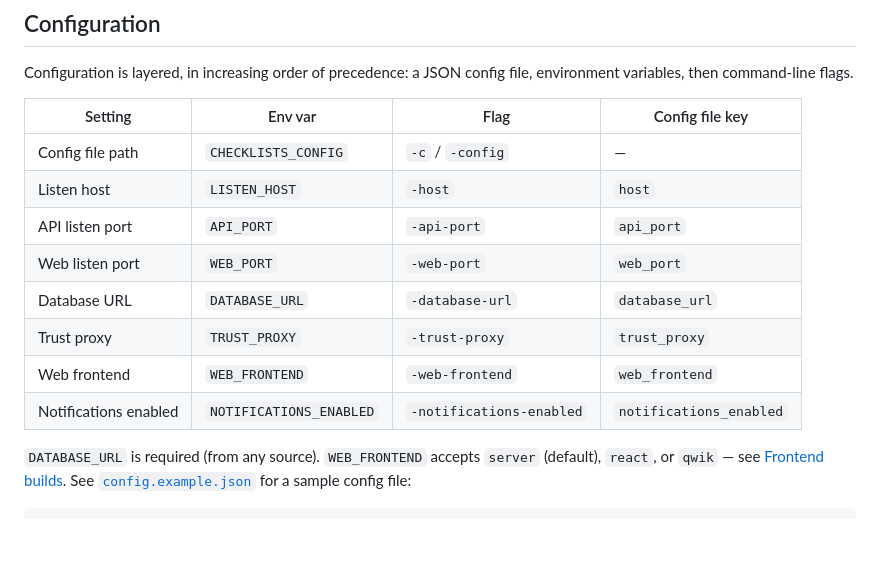
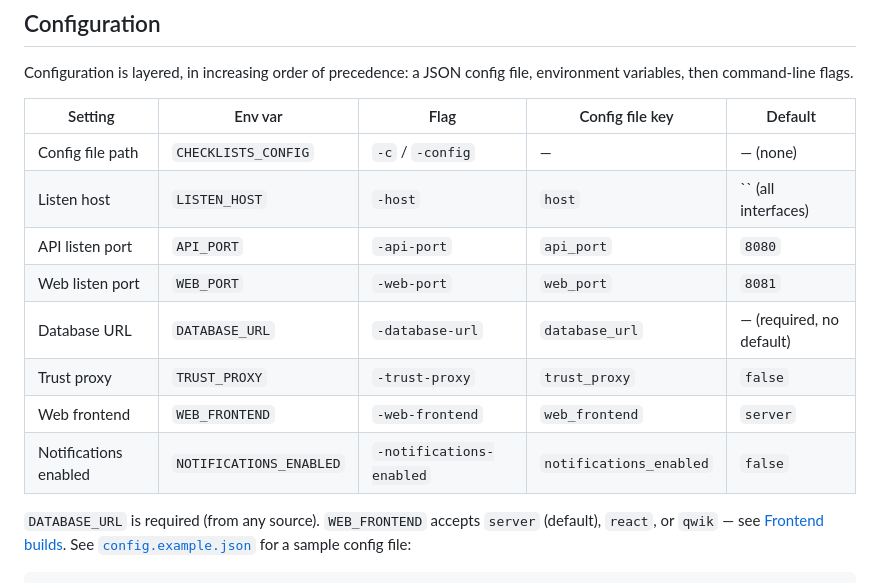
Before and after one commit to mkandel/go-checklists, a Markdown page: README.md, the part around the change. Drawn GitHub-style; blank space fills up the shorter version.

Commit message:
docs: add Default column to README configuration table

```diff
--- a/README.md
+++ b/README.md
@@ -83,16 +83,16 @@ Let's Encrypt certificate with no other configuration changes.
 Configuration is layered, in increasing order of precedence: a JSON config
 file, environment variables, then command-line flags.
 
-| Setting          | Env var             | Flag             | Config file key |
-|------------------|---------------------|------------------|------------------|
-| Config file path | `CHECKLISTS_CONFIG` | `-c` / `-config` | —                |
-| Listen host      | `LISTEN_HOST`       | `-host`          | `host`           |
-| API listen port  | `API_PORT`          | `-api-port`      | `api_port`       |
-| Web listen port  | `WEB_PORT`          | `-web-port`      | `web_port`       |
-| Database URL     | `DATABASE_URL`      | `-database-url`  | `database_url`   |
-| Trust proxy      | `TRUST_PROXY`       | `-trust-proxy`   | `trust_proxy`    |
-| Web frontend     | `WEB_FRONTEND`      | `-web-frontend`  | `web_frontend`   |
-| Notifications enabled | `NOTIFICATIONS_ENABLED` | `-notifications-enabled` | `notifications_enabled` |
+| Setting          | Env var             | Flag             | Config file key | Default |
+|------------------|---------------------|------------------|------------------|---------|
+| Config file path | `CHECKLISTS_CONFIG` | `-c` / `-config` | —                | — (none) |
+| Listen host      | `LISTEN_HOST`       | `-host`          | `host`           | `` (all interfaces) |
+| API listen port  | `API_PORT`          | `-api-port`      | `api_port`       | `8080` |
+| Web listen port  | `WEB_PORT`          | `-web-port`      | `web_port`       | `8081` |
+| Database URL     | `DATABASE_URL`      | `-database-url`  | `database_url`   | — (required, no default) |
+| Trust proxy      | `TRUST_PROXY`       | `-trust-proxy`   | `trust_proxy`    | `false` |
+| Web frontend     | `WEB_FRONTEND`      | `-web-frontend`  | `web_frontend`   | `server` |
+| Notifications enabled | `NOTIFICATIONS_ENABLED` | `-notifications-enabled` | `notifications_enabled` | `false` |
 
 `DATABASE_URL` is required (from any source). `WEB_FRONTEND` accepts
 `server` (default), `react`, or `qwik` — see
```
